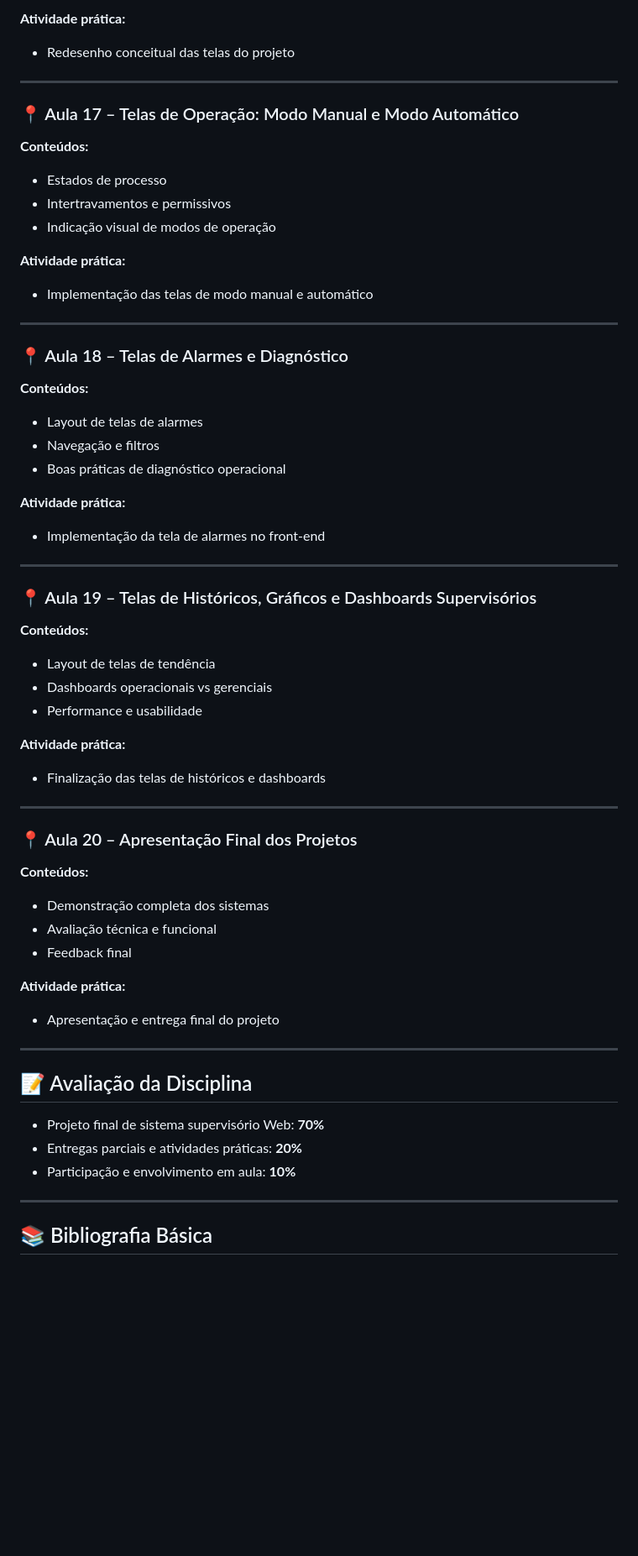
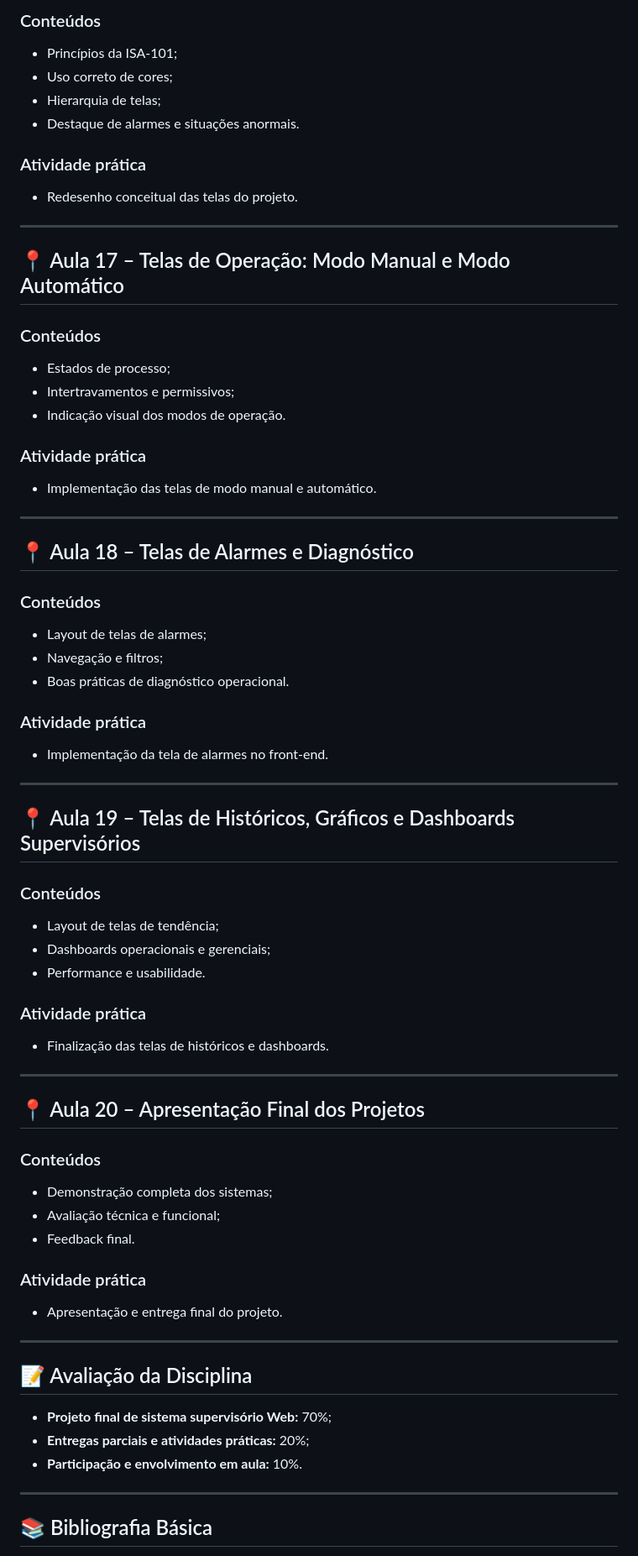
Before and after one commit to RayanLuca/IFACI, a Markdown page: ifaci/README.md, the part around one of its changes. Shown at 84% size. Rendered like a GitHub page; blank space fills up the shorter version.

```diff
--- a/ifaci/README.md
+++ b/ifaci/README.md
@@ -247,58 +295,78 @@ O semestre está dividido em 4 grandes módulos:
 
-**Atividade prática:**
-- Redesenho conceitual das telas do projeto
+### Conteúdos
+
+- Princípios da ISA-101;
+- Uso correto de cores;
+- Hierarquia de telas;
+- Destaque de alarmes e situações anormais.
+
+### Atividade prática
+
+- Redesenho conceitual das telas do projeto.
 
 ---
 
-### 📍 Aula 17 – Telas de Operação: Modo Manual e Modo Automático
-**Conteúdos:**
-- Estados de processo
-- Intertravamentos e permissivos
-- Indicação visual de modos de operação
+## 📍 Aula 17 – Telas de Operação: Modo Manual e Modo Automático
 
-**Atividade prática:**
-- Implementação das telas de modo manual e automático
+### Conteúdos
+
+- Estados de processo;
+- Intertravamentos e permissivos;
+- Indicação visual dos modos de operação.
+
+### Atividade prática
+
+- Implementação das telas de modo manual e automático.
 
 ---
 
-### 📍 Aula 18 – Telas de Alarmes e Diagnóstico
-**Conteúdos:**
-- Layout de telas de alarmes
-- Navegação e filtros
-- Boas práticas de diagnóstico operacional
+## 📍 Aula 18 – Telas de Alarmes e Diagnóstico
 
-**Atividade prática:**
-- Implementação da tela de alarmes no front-end
+### Conteúdos
+
+- Layout de telas de alarmes;
+- Navegação e filtros;
+- Boas práticas de diagnóstico operacional.
+
+### Atividade prática
+
+- Implementação da tela de alarmes no front-end.
 
 ---
 
-### 📍 Aula 19 – Telas de Históricos, Gráficos e Dashboards Supervisórios
-**Conteúdos:**
-- Layout de telas de tendência
-- Dashboards operacionais vs gerenciais
-- Performance e usabilidade
+## 📍 Aula 19 – Telas de Históricos, Gráficos e Dashboards Supervisórios
 
-**Atividade prática:**
-- Finalização das telas de históricos e dashboards
+### Conteúdos
+
+- Layout de telas de tendência;
+- Dashboards operacionais e gerenciais;
+- Performance e usabilidade.
+
+### Atividade prática
+
+- Finalização das telas de históricos e dashboards.
 
 ---
 
-### 📍 Aula 20 – Apresentação Final dos Projetos
-**Conteúdos:**
-- Demonstração completa dos sistemas
-- Avaliação técnica e funcional
-- Feedback final
+## 📍 Aula 20 – Apresentação Final dos Projetos
 
-**Atividade prática:**
-- Apresentação e entrega final do projeto
+### Conteúdos
+
+- Demonstração completa dos sistemas;
+- Avaliação técnica e funcional;
+- Feedback final.
+
+### Atividade prática
+
+- Apresentação e entrega final do projeto.
 
 ---
 
 ## 📝 Avaliação da Disciplina
 
-- Projeto final de sistema supervisório Web: **70%**
-- Entregas parciais e atividades práticas: **20%**
-- Participação e envolvimento em aula: **10%**
+- **Projeto final de sistema supervisório Web:** 70%;
+- **Entregas parciais e atividades práticas:** 20%;
+- **Participação e envolvimento em aula:** 10%.
 
 ---
 
```
Also changed, not shown: other parts of ifaci/README.md (+199 -155 lines).
